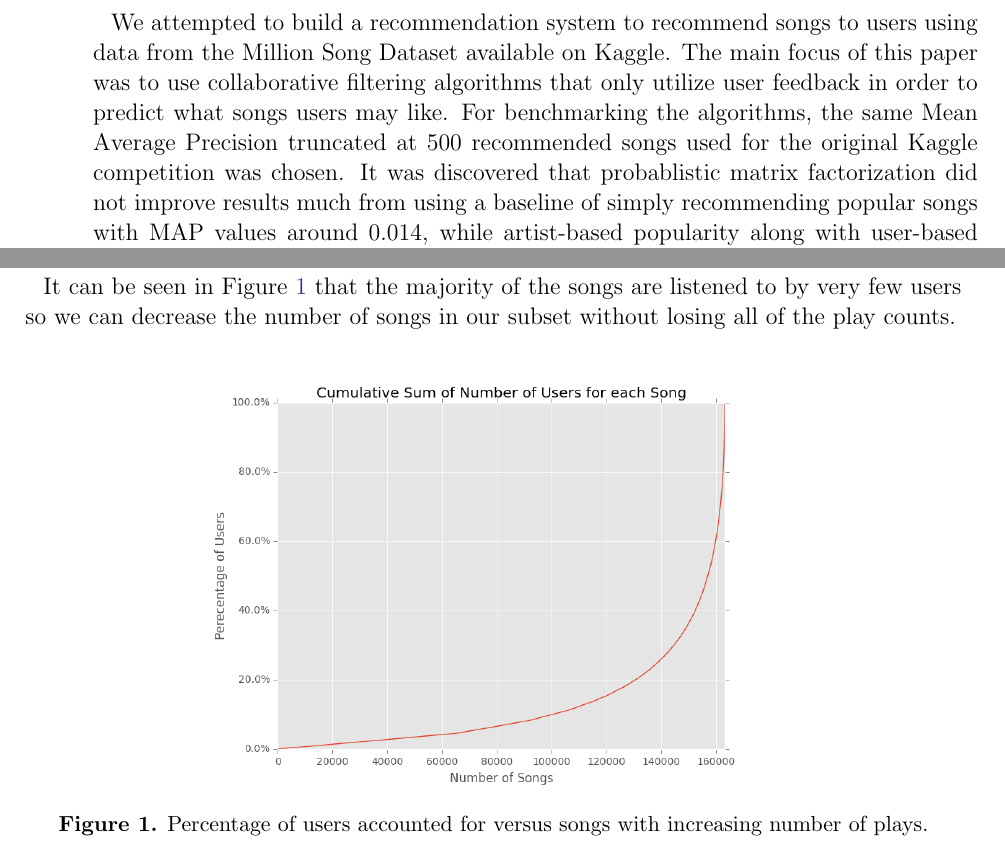
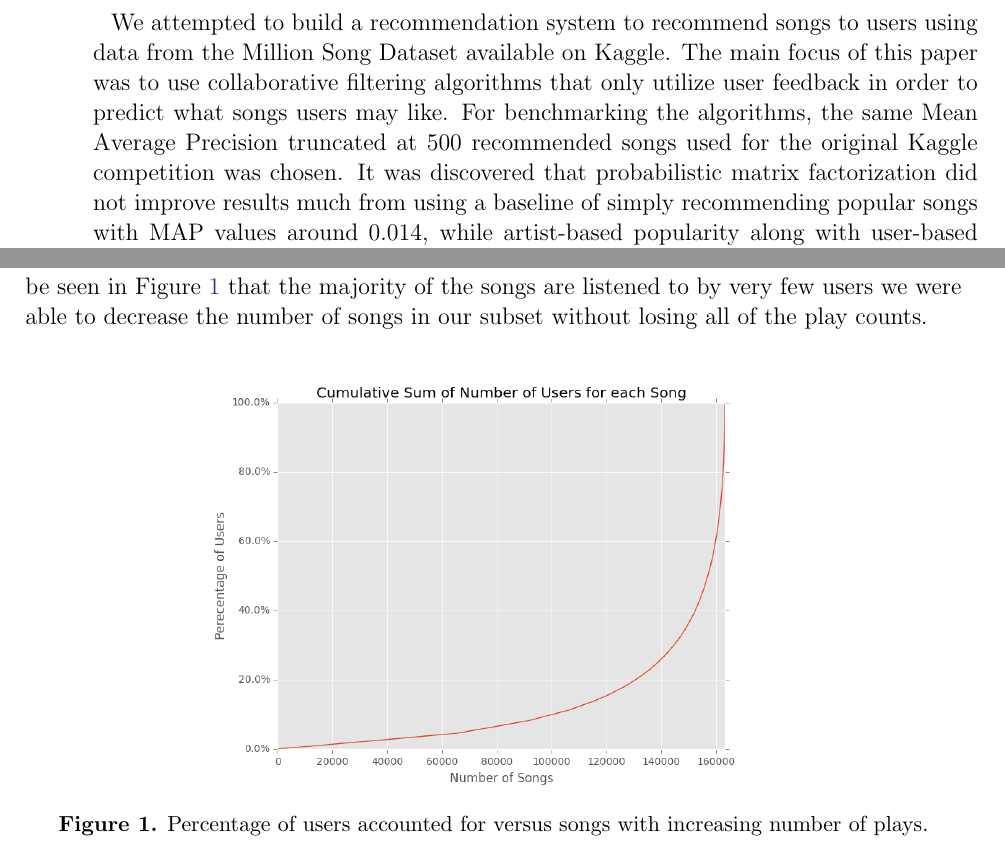
Before and after one commit to eringrand/musicanalysis, a LaTeX paper (writeup/MSDgroupwriteup.tex): two parts of pages 1 and 3 of 11, joined at a grey line, cut so that both start at the same text. Compiled offline with pdfLaTeX; an older LaTeX class or package is replaced by its successor.

Commit message:
updated PDF, some small changes

```diff
--- a/writeup/MSDgroupwriteup.tex
+++ b/writeup/MSDgroupwriteup.tex
@@ -30,7 +30,7 @@
 \date{\today}
 
 \begin{abstract}
-We attempted to build a recommendation system to recommend songs to users using data from the Million Song Dataset available on Kaggle. The main focus of this paper was to use collaborative filtering algorithms that only utilize user feedback in order to predict what songs users may like. For benchmarking the algorithms, the same Mean Average Precision truncated at 500 recommended songs used for the original Kaggle competition was chosen. It was discovered that probablistic matrix factorization did not improve results much from using a baseline of simply recommending popular songs with MAP values around 0.014, while artist-based popularity along with user-based and item-based collaborative filtering methods yielded much better results exceeding a MAP value of 0.04.
+We attempted to build a recommendation system to recommend songs to users using data from the Million Song Dataset available on Kaggle. The main focus of this paper was to use collaborative filtering algorithms that only utilize user feedback in order to predict what songs users may like. For benchmarking the algorithms, the same Mean Average Precision truncated at 500 recommended songs used for the original Kaggle competition was chosen. It was discovered that probabilistic matrix factorization did not improve results much from using a baseline of simply recommending popular songs with MAP values around 0.014, while artist-based popularity along with user-based and item-based collaborative filtering methods yielded much better results exceeding a MAP value of 0.04.
 
 %We attempt to build a recommendation system for a subset of the Million Song Dataset. We explore various algorithms including matrix factorization, user-based collaborative filtering, and item-based collaborative filtering. In each case we recommend the top 500 songs that our algorithm returns to each user and compare against the testing set of what the user actually listened to. Matrix factorization gives the worst results, only slightly above the popularity baseline, while artist-based popularity and user-based and item-based collaborative filtering methods yield better results.
 \end{abstract}
@@ -65,8 +65,7 @@ Max     &   5043 &  53 \\
 \end{table}
 
 The scale of the data was too large to explore on our computers for the algorithms that we used, so we subset the data down to a size easily handled by an average laptop.
-
-It can be seen in Figure \ref{fig:csongs} that the majority of the songs are listened to by very few users so we can decrease the number of songs in our subset without losing all of the play counts.
+It can be seen in Figure \ref{fig:csongs} that the majority of the songs are listened to by very few users we were able to decrease the number of songs in our subset without losing all of the play counts.
 
 \begin{figure}[H] %  figure placement: here, top, bottom, or page
    \centering
```
Also changed, not shown: writeup/MSDgroupwriteup.pdf, writeup/MSDgroupwriteup.tex (4 more changed lines).
